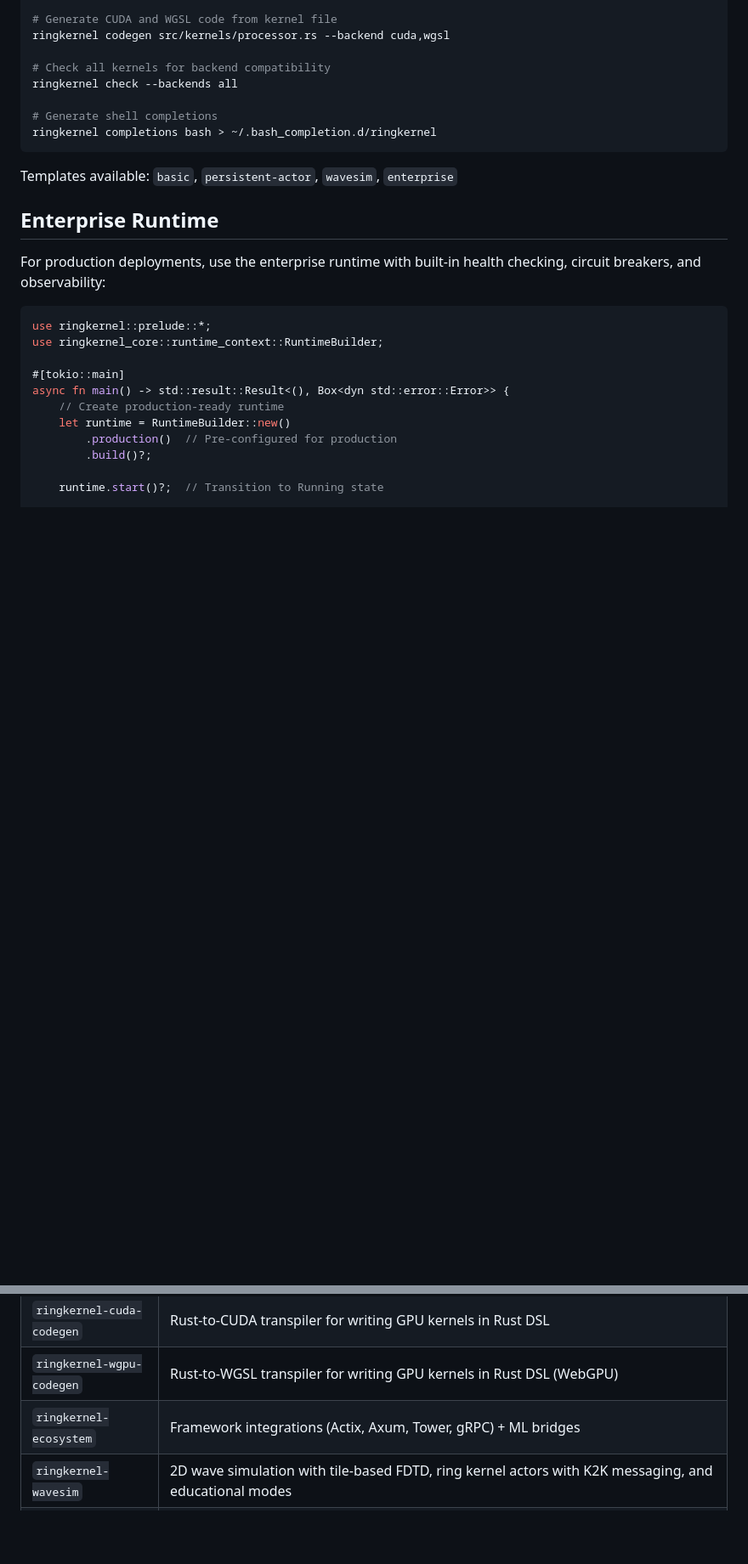
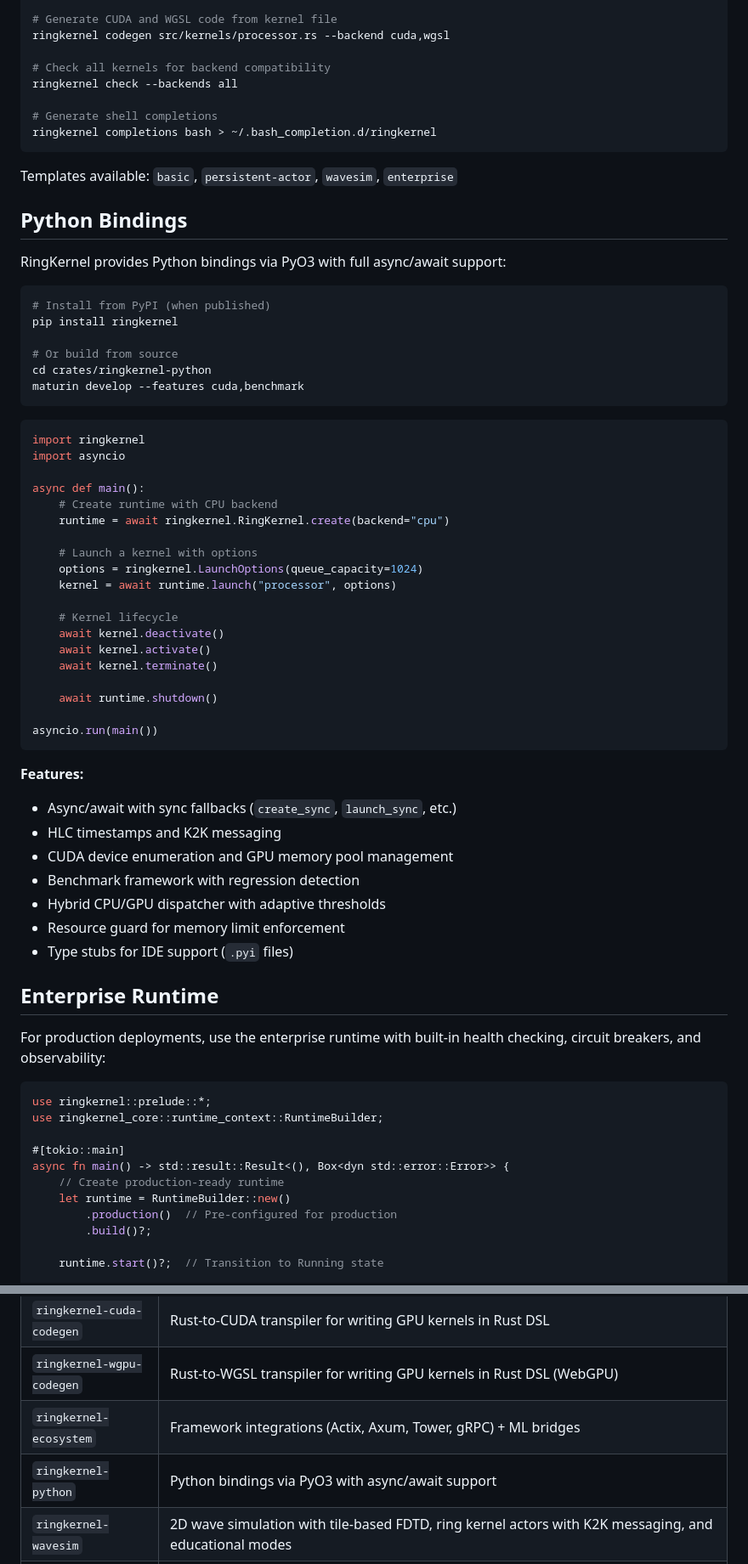
Before and after one commit to mivertowski/RustCompute, a Markdown page: README.md, 2 parts joined by grey strips. Shown at 85% size. GitHub-like rendering; blank space fills up the shorter version.

````diff
--- a/README.md
+++ b/README.md
@@ -94,6 +94,50 @@ ringkernel completions bash > ~/.bash_completion.d/ringkernel
 ```
 
 Templates available: `basic`, `persistent-actor`, `wavesim`, `enterprise`
+
+## Python Bindings
+
+RingKernel provides Python bindings via PyO3 with full async/await support:
+
+```bash
+# Install from PyPI (when published)
+pip install ringkernel
+
+# Or build from source
+cd crates/ringkernel-python
+maturin develop --features cuda,benchmark
+```
+
+```python
+import ringkernel
+import asyncio
+
+async def main():
+    # Create runtime with CPU backend
+    runtime = await ringkernel.RingKernel.create(backend="cpu")
+
+    # Launch a kernel with options
+    options = ringkernel.LaunchOptions(queue_capacity=1024)
+    kernel = await runtime.launch("processor", options)
+
+    # Kernel lifecycle
+    await kernel.deactivate()
+    await kernel.activate()
+    await kernel.terminate()
+
+    await runtime.shutdown()
+
+asyncio.run(main())
+```
+
+**Features:**
+- Async/await with sync fallbacks (`create_sync`, `launch_sync`, etc.)
+- HLC timestamps and K2K messaging
+- CUDA device enumeration and GPU memory pool management
+- Benchmark framework with regression detection
+- Hybrid CPU/GPU dispatcher with adaptive thresholds
+- Resource guard for memory limit enforcement
+- Type stubs for IDE support (`.pyi` files)
 
 ## Enterprise Runtime
 
@@ -558,6 +602,7 @@ See the [Showcase Applications Guide](docs/15-showcase-applications.md) for deta
 | `ringkernel-cuda-codegen` | Rust-to-CUDA transpiler for writing GPU kernels in Rust DSL |
 | `ringkernel-wgpu-codegen` | Rust-to-WGSL transpiler for writing GPU kernels in Rust DSL (WebGPU) |
 | `ringkernel-ecosystem` | Framework integrations (Actix, Axum, Tower, gRPC) + ML bridges |
+| `ringkernel-python` | Python bindings via PyO3 with async/await support |
 | `ringkernel-wavesim` | 2D wave simulation with tile-based FDTD, ring kernel actors with K2K messaging, and educational modes |
 | `ringkernel-wavesim3d` | 3D acoustic wave simulation with binaural audio, persistent GPU actors (H2K/K2H messaging, K2K halo exchange, cooperative groups), and volumetric rendering |
 | `ringkernel-txmon` | Transaction monitoring showcase with GPU-accelerated fraud detection |
````
Also changed, not shown: CHANGELOG.md (+52 -0 lines).
